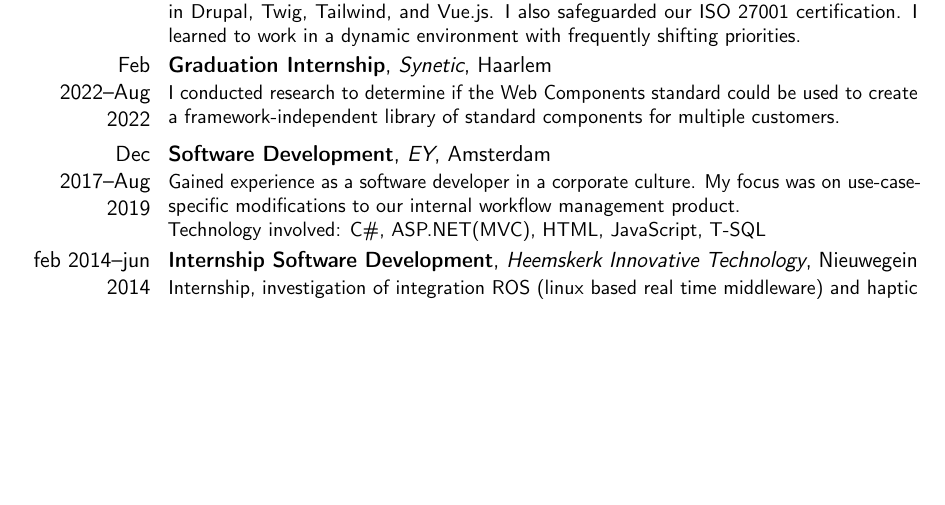
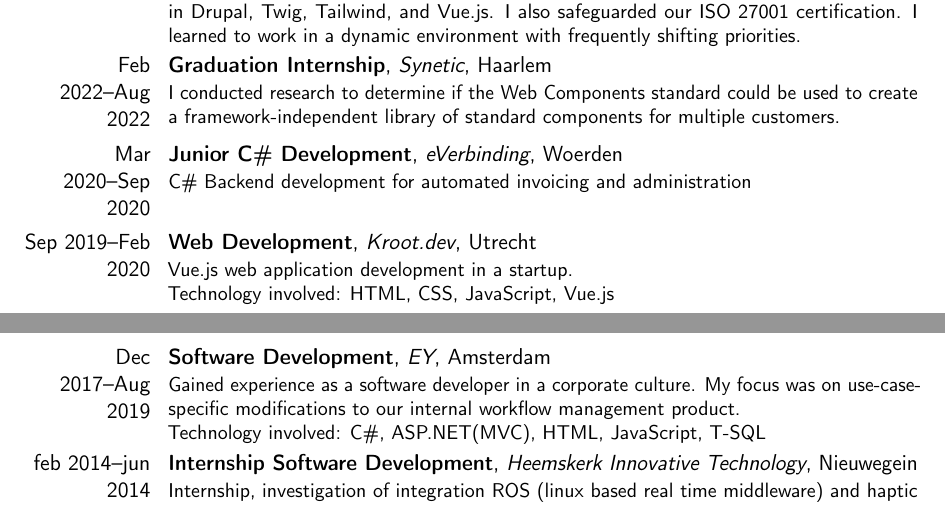
Before and after one commit to gorgabal/CV, a LaTeX CV (CV_Koen_Schoute.tex): part of page 1 of 2 before the commit and two parts of pages 1 and 2 of 2 after it, the two joined at a grey line, cut so that both start at the same text, the shorter picture padded with empty space. Compiled offline with pdfLaTeX.

Commit message:
update CV

```diff
--- a/CV_Koen_Schoute.tex
+++ b/CV_Koen_Schoute.tex
@@ -44,11 +44,11 @@
 \section{Experience}
 \cventry{Aug 2022--Present}{Web Development}{Synetic}{Haarlem}{}{Web development within an agency focusing on enterprise customers. Gained experience in Drupal, Twig, Tailwind, and Vue.js. I also safeguarded our ISO 27001 certification. I learned to work in a dynamic environment with frequently shifting priorities.}
 \cventry{Feb 2022--Aug 2022}{Graduation Internship}{Synetic}{Haarlem}{}{I conducted research to determine if the Web Components standard could be used to create a framework-independent library of standard components for multiple customers.}
-%\cventry{Mar 2020--Sep 2020}{Junior C\# Development}{eVerbinding}{Woerden}{}{C\# Backend development for automated invoicing and administration}
-%\cventry{Sep 2019--Feb 2020}{Web Development}{Kroot.dev}{Utrecht}{}{
-%	Vue.js web application development in a startup. \\
-%	Technology involved: HTML, CSS, JavaScript, Vue.js
-%}
+\cventry{Mar 2020--Sep 2020}{Junior C\# Development}{eVerbinding}{Woerden}{}{C\# Backend development for automated invoicing and administration}
+\cventry{Sep 2019--Feb 2020}{Web Development}{Kroot.dev}{Utrecht}{}{
+	Vue.js web application development in a startup. \\
+	Technology involved: HTML, CSS, JavaScript, Vue.js
+}
 \cventry{Dec 2017--Aug 2019}{Software Development}{EY}{Amsterdam}{}{Gained experience as a software developer in a corporate culture. My focus was on use-case-specific modifications to our internal workflow management product. \\
 	Technology involved: C\#, ASP.NET(MVC), HTML, JavaScript, T-SQL}
 %\cventry{jul 2016--mar 2017}{Embedded Software Development}{SocialChicken}{Amsterdam}{}{ Created costum 'Internet of Things' Devices for small company's \\ Technology Involved: Arduino, C/C++, micro-controllers}
```
Also changed, not shown: CV_Koen_Schoute.pdf.
